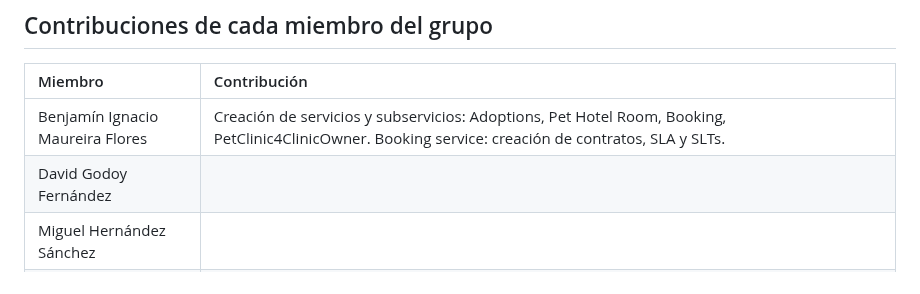
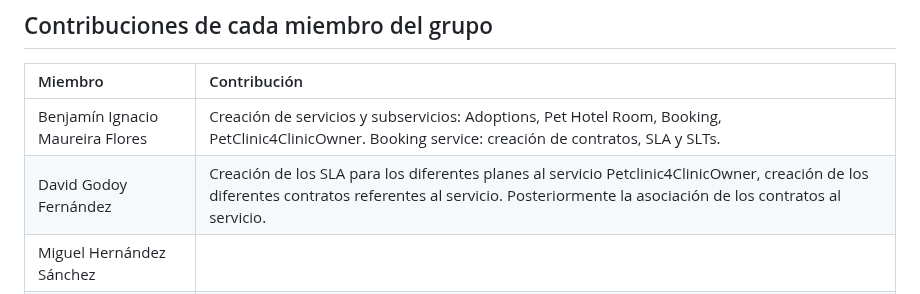
Before and after one commit to gii-is-psg2/psg2-2324-g5-52, a Markdown page: docs/sprint3/A34 - ImplementacioniTopOrganizacion_PSG2-2324-G5-52.md, the part around the change. GitHub-like rendering.

Commit message:
Atualizacion de la contribución

```diff
--- a/docs/sprint3/A34 - ImplementacioniTopOrganizacion_PSG2-2324-G5-52.md
+++ b/docs/sprint3/A34 - ImplementacioniTopOrganizacion_PSG2-2324-G5-52.md
@@ -106,7 +106,7 @@ Por último, lo más destacable ha sido a la hora de crear los Customer Contract
 | Miembro                          | Contribución                                                           |
 | :------------                    | :-----------                                                           |
 | Benjamín Ignacio Maureira Flores | Creación de servicios y subservicios: Adoptions, Pet Hotel Room, Booking, PetClinic4ClinicOwner. Booking service: creación de contratos, SLA y SLTs. |
-| David Godoy Fernández            |                                                                        |
+| David Godoy Fernández            |Creación de los SLA para los diferentes planes al servicio Petclinic4ClinicOwner, creación de los diferentes contratos referentes al servicio. Posteriormente la  asociación de los contratos al servicio.            |
 | Miguel Hernández Sánchez         |                                                                        |
 | Rafael David Caro Medina         | Creación del Equipo (Team) en iTop y asociación de miembros y CIs      |
 | Rafael David Caro Medina         | Actualización de contraseñas para usuarios Cliente                     |
```
